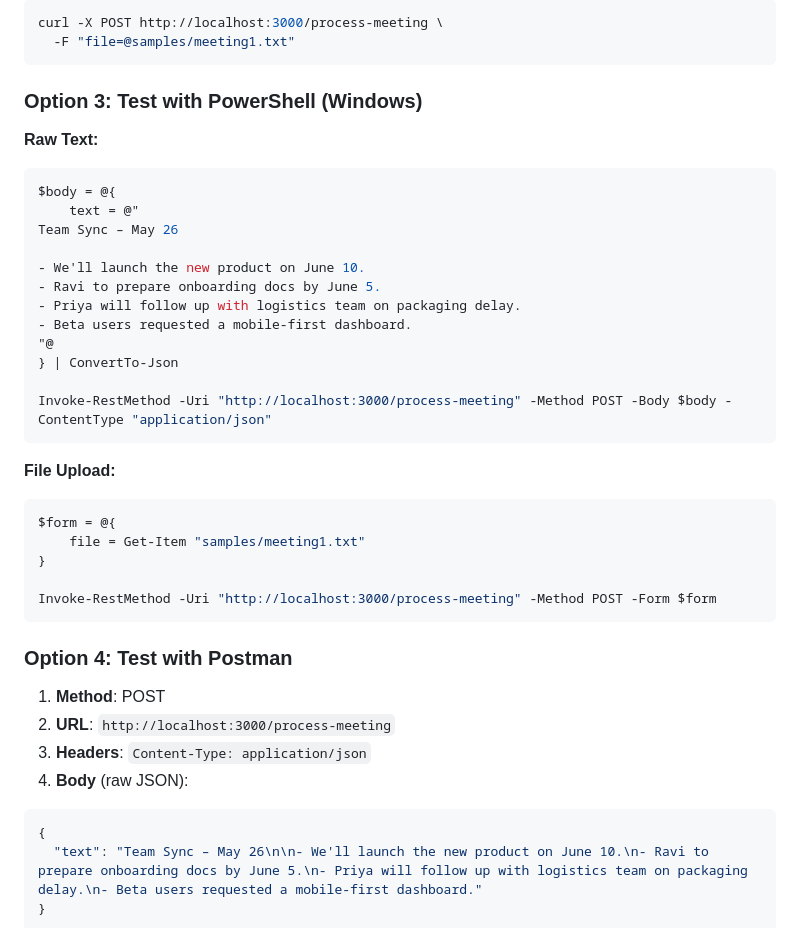
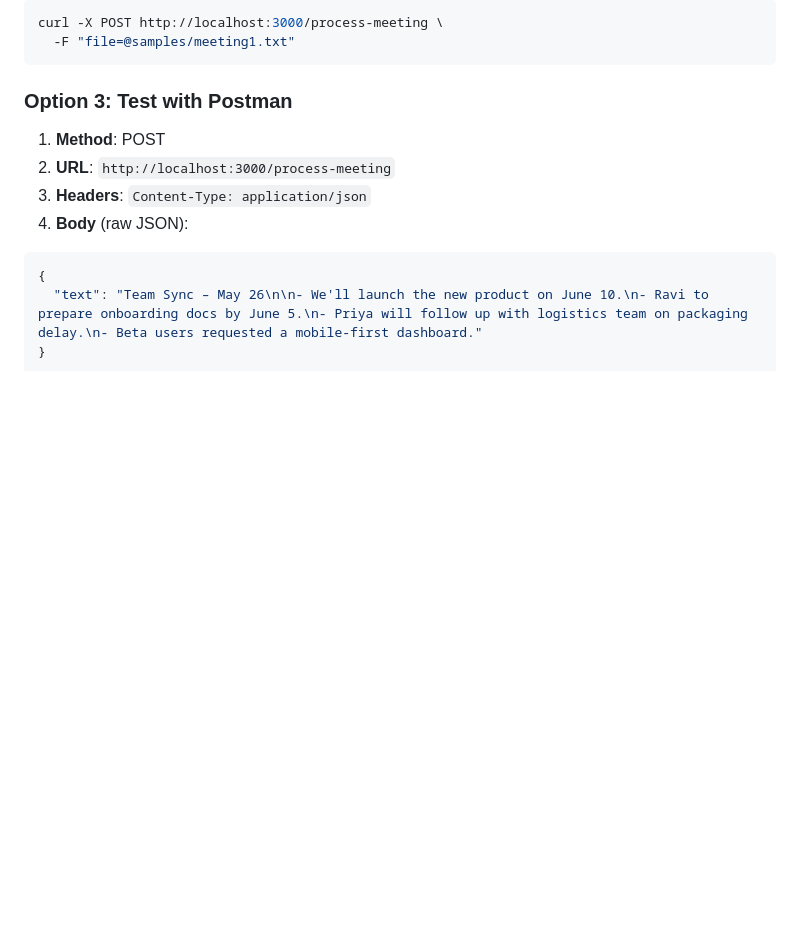
Before and after one commit to Arittra-Bag/SalesDuo, a Markdown page: README.md, the part around the change. GitHub-like rendering; blank space fills up the shorter version.

Commit message:
Removed powershell tests

````diff
--- a/README.md
+++ b/README.md
@@ -72,34 +72,7 @@ curl -X POST http://localhost:3000/process-meeting \
   -F "file=@samples/meeting1.txt"
 ```
 
-### Option 3: Test with PowerShell (Windows)
-
-**Raw Text:**
-```powershell
-$body = @{
-    text = @"
-Team Sync – May 26
-
-- We'll launch the new product on June 10.
-- Ravi to prepare onboarding docs by June 5.
-- Priya will follow up with logistics team on packaging delay.
-- Beta users requested a mobile-first dashboard.
-"@
-} | ConvertTo-Json
-
-Invoke-RestMethod -Uri "http://localhost:3000/process-meeting" -Method POST -Body $body -ContentType "application/json"
-```
-
-**File Upload:**
-```powershell
-$form = @{
-    file = Get-Item "samples/meeting1.txt"
-}
-
-Invoke-RestMethod -Uri "http://localhost:3000/process-meeting" -Method POST -Form $form
-```
-
-### Option 4: Test with Postman
+### Option 3: Test with Postman
 1. **Method**: POST
 2. **URL**: `http://localhost:3000/process-meeting`
 3. **Headers**: `Content-Type: application/json`
````
